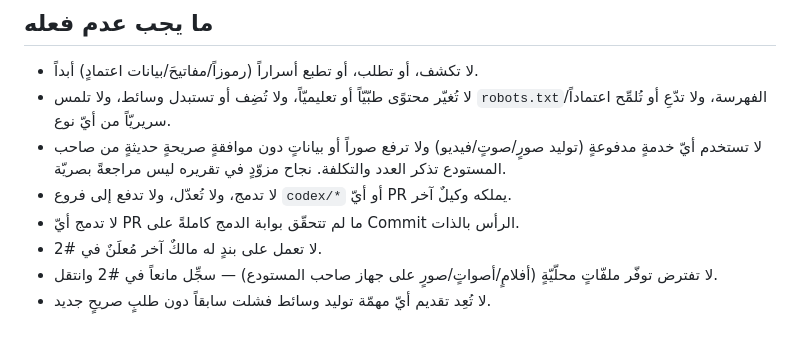
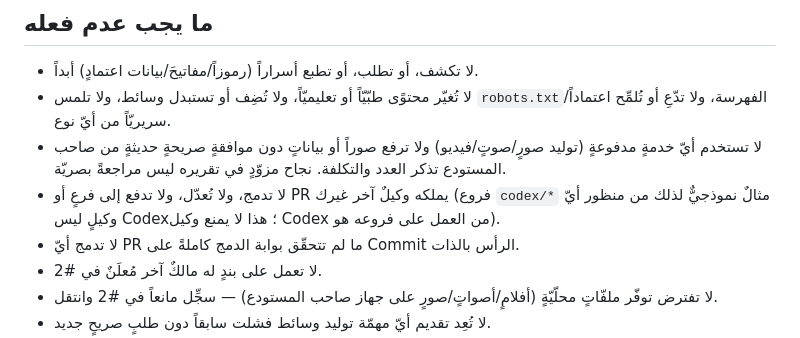
Before and after one commit to mohamedasaad971-pixel/togetherwecan-pflegekurs-site, a Markdown page: PROJECT-BOOTSTRAP.md, the part around the change. Drawn GitHub-style.

Commit message:
معالجة ملاحظة Codex: استثناء المالك من حظر لمس فرع/PR وكيلٍ آخر
الحظر كان مطلقاً يمنع حتى وكيل Codex من العمل على فروعه هو codex/*،
رغم أنّ الفقرة نفسها تسندها إليه وتسمح لكلّ وكيلٍ بدمج PRs الخاصّة به.
صيغته الآن نسبيّةٌ إلى المالك، لا فروع codex/* تحديداً.

Co-Authored-By: Claude Sonnet 5 <noreply@anthropic.com>
Claude-Session: https://claude.ai/code/session_01Uh4gt2AjrRBQFqMtdGygT8

```diff
--- a/PROJECT-BOOTSTRAP.md
+++ b/PROJECT-BOOTSTRAP.md
@@ -55,7 +55,7 @@
 - لا تكشف، أو تطلب، أو تطبع أسراراً (رموزاً/مفاتيحَ/بيانات اعتمادٍ) أبداً.
 - لا تُغيّر محتوًى طبّيّاً أو تعليميّاً، ولا تُضِف أو تستبدل وسائط، ولا تلمس `robots.txt`/الفهرسة، ولا تدّعِ أو تُلمِّح اعتماداً سريريّاً من أيّ نوع.
 - لا تستخدم أيّ خدمةٍ مدفوعةٍ (توليد صورٍ/صوتٍ/فيديو) ولا ترفع صوراً أو بياناتٍ دون موافقةٍ صريحةٍ حديثةٍ من صاحب المستودع تذكر العدد والتكلفة. نجاح مزوّدٍ في تقريره ليس مراجعةً بصريّة.
-- لا تدمج، ولا تُعدّل، ولا تدفع إلى فروع `codex/*` أو أيّ PR يملكه وكيلٌ آخر.
+- لا تدمج، ولا تُعدّل، ولا تدفع إلى فرعٍ أو PR يملكه وكيلٌ آخر غيرك (فروع `codex/*` مثالٌ نموذجيٌّ لذلك من منظور أيّ وكيلٍ ليس Codex؛ هذا لا يمنع وكيل Codex من العمل على فروعه هو).
 - لا تدمج أيّ PR ما لم تتحقّق بوابة الدمج كاملةً على Commit الرأس بالذات.
 - لا تعمل على بندٍ له مالكٌ آخر مُعلَنٌ في #2.
 - لا تفترض توفّر ملفّاتٍ محلّيّةٍ (أفلامٍ/أصواتٍ/صورٍ على جهاز صاحب المستودع) — سجِّل مانعاً في #2 وانتقل.
```
